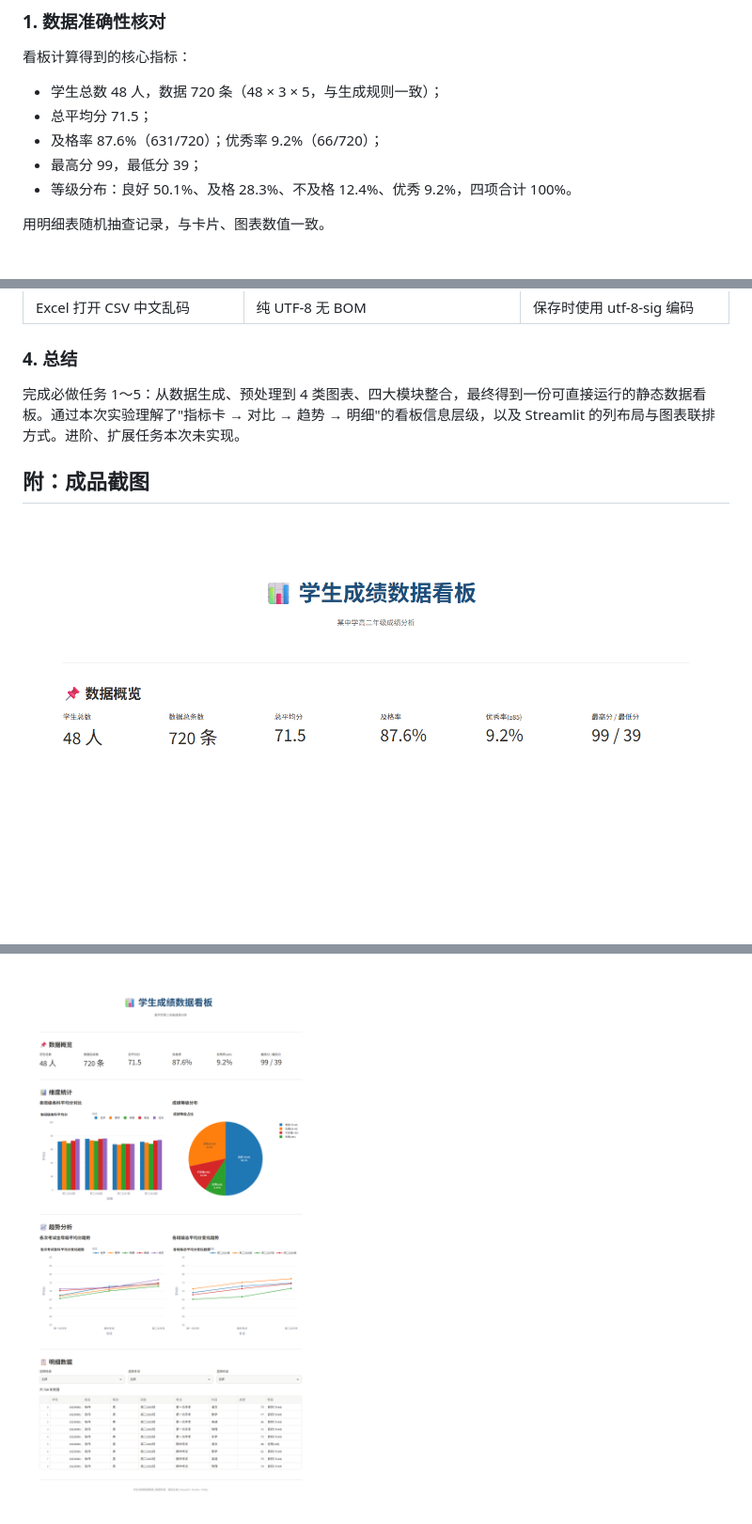
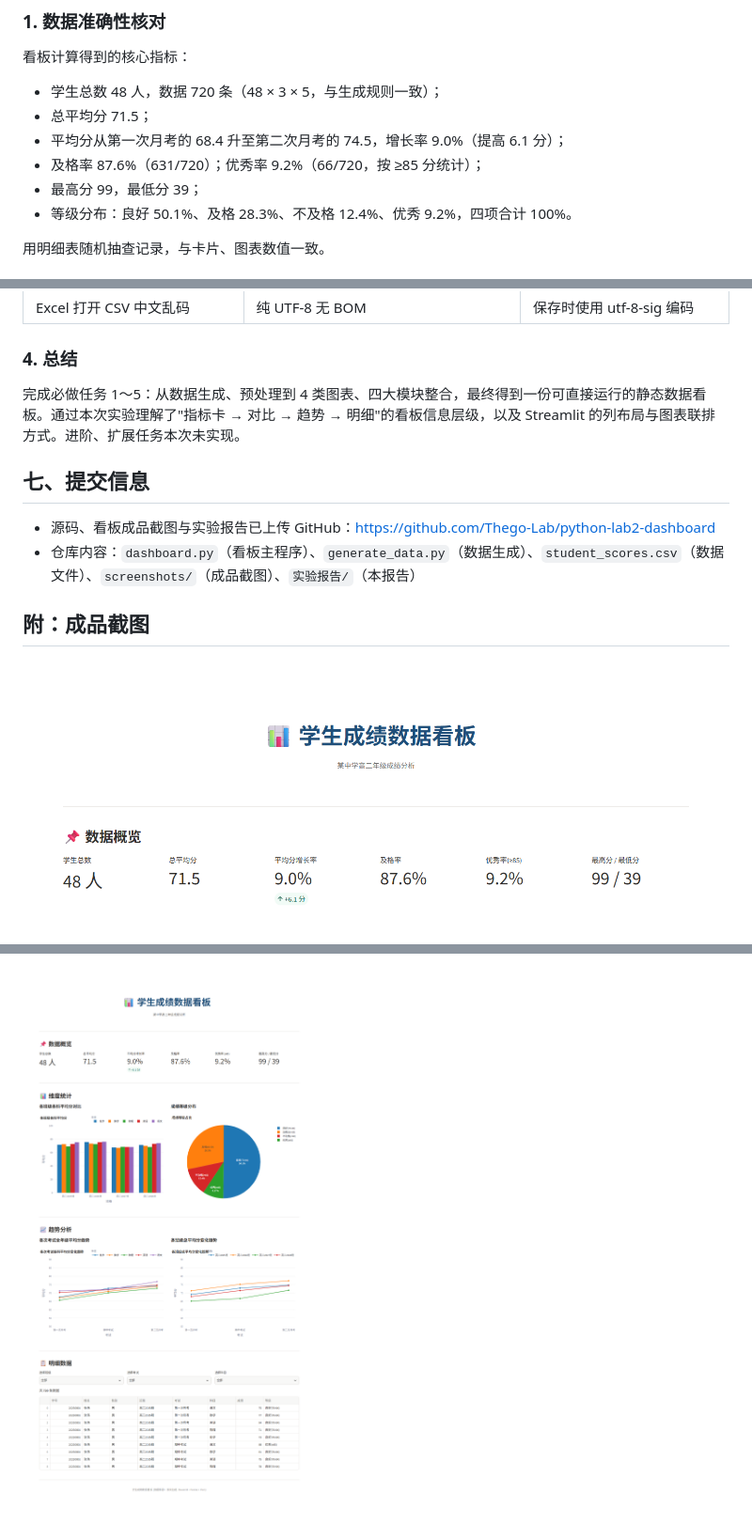
Before and after one commit to Thego-Lab/python-lab2-dashboard, a Markdown page: 实验报告/实验2 数据看板 实验报告.md, 3 parts joined by grey strips. Shown at 94% size. GitHub-like rendering; pictures changed too: screenshots/01_数据概览.png, screenshots/05_完整看板.png; blank space fills up the shorter version.

```diff
--- a/实验报告/实验2 数据看板 实验报告.md
+++ b/实验报告/实验2 数据看板 实验报告.md
@@ -86,7 +103,8 @@
 
 - 学生总数 48 人，数据 720 条（48 × 3 × 5，与生成规则一致）；
 - 总平均分 71.5；
-- 及格率 87.6%（631/720）；优秀率 9.2%（66/720）；
+- 平均分从第一次月考的 68.4 升至第二次月考的 74.5，增长率 9.0%（提高 6.1 分）；
+- 及格率 87.6%（631/720）；优秀率 9.2%（66/720，按 ≥85 分统计）；
 - 最高分 99，最低分 39；
 - 等级分布：良好 50.1%、及格 28.3%、不及格 12.4%、优秀 9.2%，四项合计 100%。
 
@@ -108,6 +126,11 @@
 
 完成必做任务 1～5：从数据生成、预处理到 4 类图表、四大模块整合，最终得到一份可直接运行的静态数据看板。通过本次实验理解了"指标卡 → 对比 → 趋势 → 明细"的看板信息层级，以及 Streamlit 的列布局与图表联排方式。进阶、扩展任务本次未实现。
 
+## 七、提交信息
+
+- 源码、看板成品截图与实验报告已上传 GitHub：https://github.com/Thego-Lab/python-lab2-dashboard
+- 仓库内容：`dashboard.py`（看板主程序）、`generate_data.py`（数据生成）、`student_scores.csv`（数据文件）、`screenshots/`（成品截图）、`实验报告/`（本报告）
+
 ## 附：成品截图
 
 ![数据概览](../screenshots/01_数据概览.png)
```
Also changed, not shown: other parts of 实验报告/实验2 数据看板 实验报告.md (+20 -3 lines), README.md (+2 -1 lines), screenshots/02_维度统计.png, screenshots/03_趋势分析.png, 3 other files.
